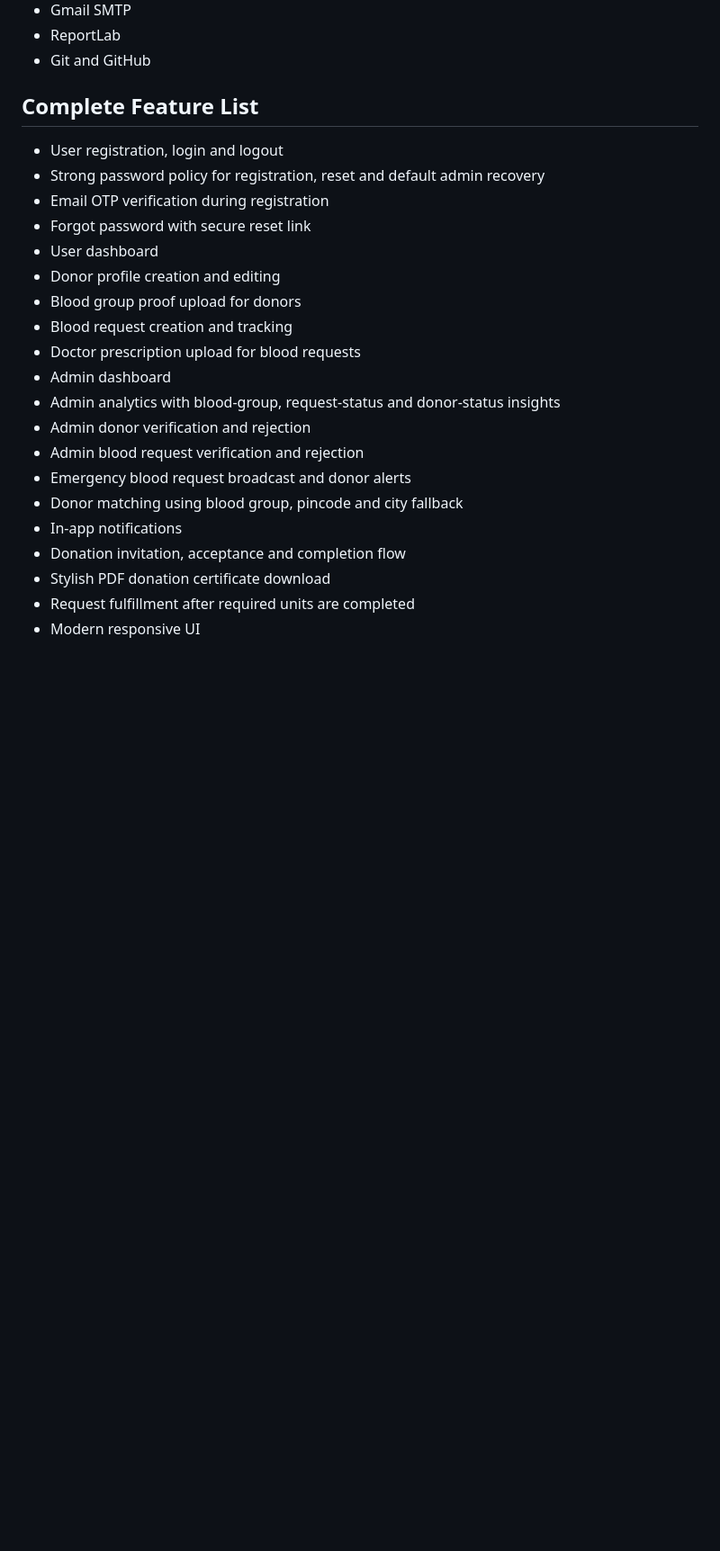
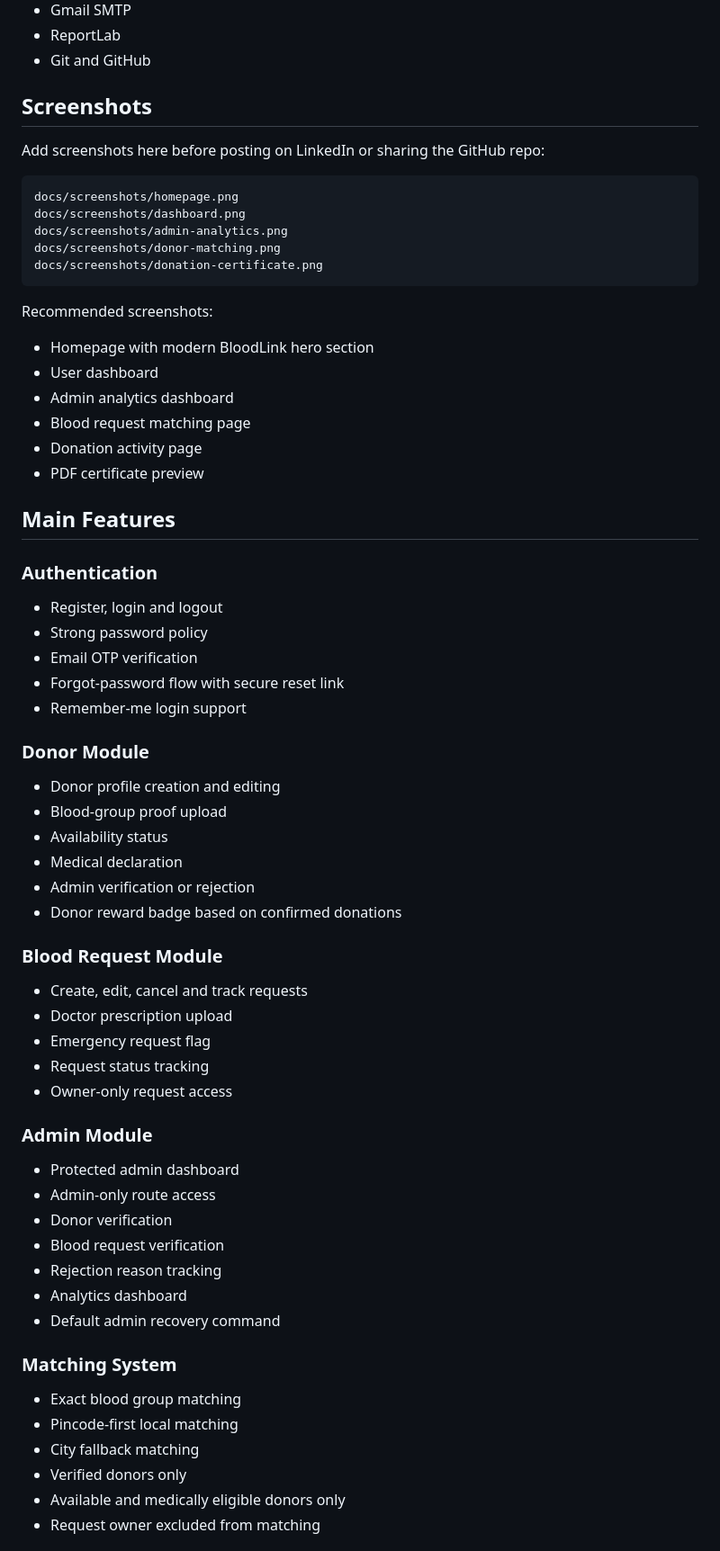
Before and after one commit to shivnandan-kumar/bloodlink-flask, a Markdown page: README.md, the part around one of its changes. Shown at 90% size. GitHub-like rendering; blank space fills up the shorter version.

````diff
--- a/README.md
+++ b/README.md
@@ -23,25 +36,70 @@ This project is complete from Step 1 to Step 12 and is ready for local demo, Git
 - ReportLab
 - Git and GitHub
 
-## Complete Feature List
+## Screenshots
 
-- User registration, login and logout
-- Strong password policy for registration, reset and default admin recovery
-- Email OTP verification during registration
-- Forgot password with secure reset link
+Add screenshots here before posting on LinkedIn or sharing the GitHub repo:
+
+```text
+docs/screenshots/homepage.png
+docs/screenshots/dashboard.png
+docs/screenshots/admin-analytics.png
+docs/screenshots/donor-matching.png
+docs/screenshots/donation-certificate.png
+```
+
+Recommended screenshots:
+
+- Homepage with modern BloodLink hero section
 - User dashboard
+- Admin analytics dashboard
+- Blood request matching page
+- Donation activity page
+- PDF certificate preview
+
+## Main Features
+
+### Authentication
+
+- Register, login and logout
+- Strong password policy
+- Email OTP verification
+- Forgot-password flow with secure reset link
+- Remember-me login support
+
+### Donor Module
+
 - Donor profile creation and editing
-- Blood group proof upload for donors
-- Blood request creation and tracking
-- Doctor prescription upload for blood requests
-- Admin dashboard
-- Admin analytics with blood-group, request-status and donor-status insights
-- Admin donor verification and rejection
-- Admin blood request verification and rejection
-- Emergency blood request broadcast and donor alerts
-- Donor matching using blood group, pincode and city fallback
-- In-app notifications
-- Donation invitation, acceptance and completion flow
-- Stylish PDF donation certificate download
-- Request fulfillment after required units are completed
-- Modern responsive UI
+- Blood-group proof upload
+- Availability status
+- Medical declaration
+- Admin verification or rejection
+- Donor reward badge based on confirmed donations
+
+### Blood Request Module
+
+- Create, edit, cancel and track requests
+- Doctor prescription upload
+- Emergency request flag
+- Request status tracking
+- Owner-only request access
+
+### Admin Module
+
+- Protected admin dashboard
+- Admin-only route access
+- Donor verification
+- Blood request verification
+- Rejection reason tracking
+- Analytics dashboard
+- Default admin recovery command
+
+### Matching System
+
+- Exact blood group matching
+- Pincode-first local matching
+- City fallback matching
+- Verified donors only
+- Available and medically eligible donors only
+- Request owner excluded from matching
+
````
Also changed, not shown: other parts of README.md (+124 -297 lines), docs/screenshots/README.md (added, +13 -0 lines).
